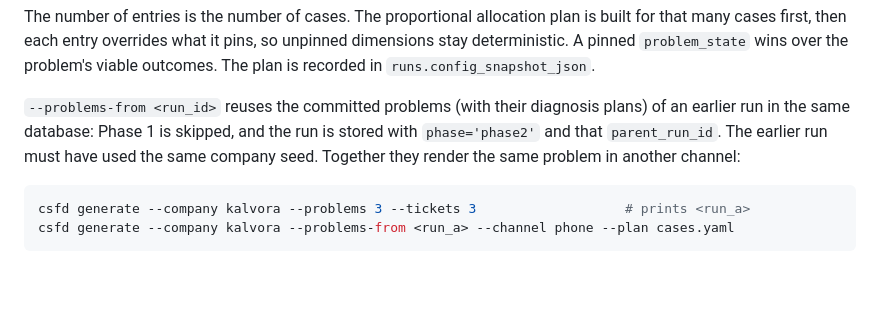
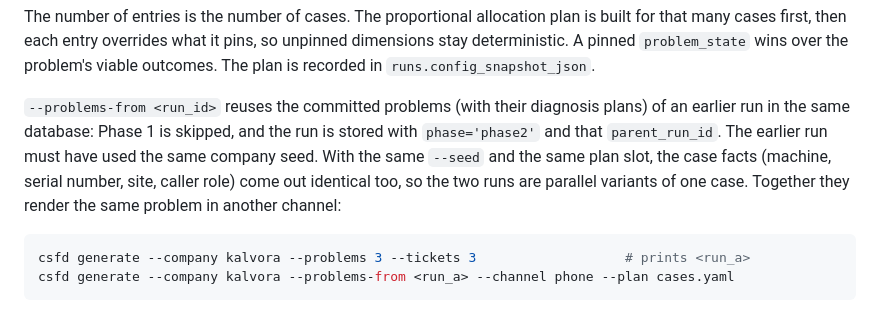
Before and after one commit to iamthejao/customer_support_data_generator, a Markdown page: README.md, the part around the change. GitHub-like rendering; blank space fills up the shorter version.

Commit message:
docs: note that problem reuse with the same seed reproduces the case facts

````diff
--- a/README.md
+++ b/README.md
@@ -458,7 +458,7 @@ cases:
 
 The number of entries is the number of cases. The proportional allocation plan is built for that many cases first, then each entry overrides what it pins, so unpinned dimensions stay deterministic. A pinned `problem_state` wins over the problem's viable outcomes. The plan is recorded in `runs.config_snapshot_json`.
 
-`--problems-from <run_id>` reuses the committed problems (with their diagnosis plans) of an earlier run in the same database: Phase 1 is skipped, and the run is stored with `phase='phase2'` and that `parent_run_id`. The earlier run must have used the same company seed. Together they render the same problem in another channel:
+`--problems-from <run_id>` reuses the committed problems (with their diagnosis plans) of an earlier run in the same database: Phase 1 is skipped, and the run is stored with `phase='phase2'` and that `parent_run_id`. The earlier run must have used the same company seed. With the same `--seed` and the same plan slot, the case facts (machine, serial number, site, caller role) come out identical too, so the two runs are parallel variants of one case. Together they render the same problem in another channel:
 
 ```bash
 csfd generate --company kalvora --problems 3 --tickets 3                   # prints <run_a>
````
